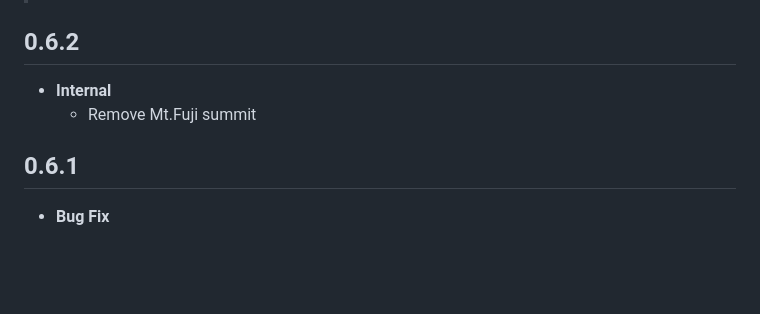
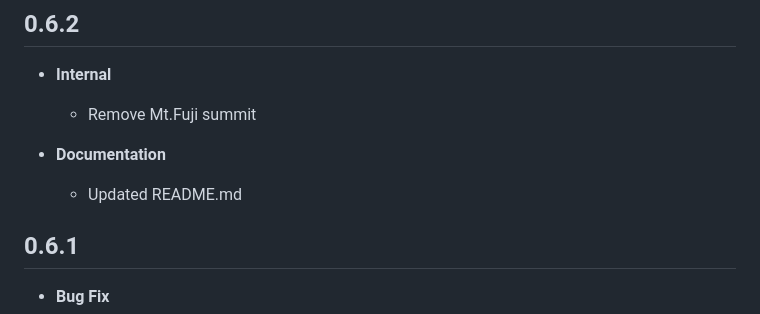
Before and after one commit to ryokat3/sakuramaru, a Markdown page: CHANGELOG.md, the part around the change. Rendered like a GitHub page; blank space fills up the shorter version.

```diff
--- a/CHANGELOG.md
+++ b/CHANGELOG.md
@@ -11,6 +11,9 @@
 ## 0.6.2
 - **Internal**
   - Remove Mt.Fuji summit
+
+- **Documentation**
+  - Updated README.md
 
 ## 0.6.1
 - **Bug Fix**
```
Also changed, not shown: README.md (+11 -5 lines), media/Kesennuma_2011.png (added).
